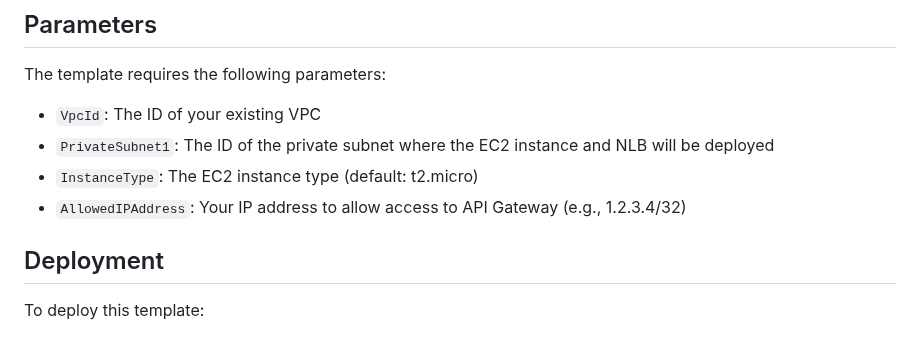
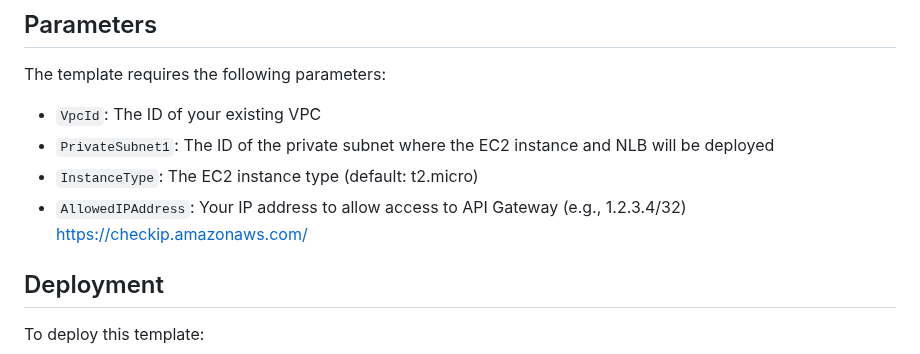
Before and after one commit to estanqueiroa/awscode, a Markdown page: cloudformation/apigw-vpclink/README.md, the part around the change. Rendered like a GitHub page.

```diff
--- a/cloudformation/apigw-vpclink/README.md
+++ b/cloudformation/apigw-vpclink/README.md
@@ -37,7 +37,7 @@ The template requires the following parameters:
 - `VpcId`: The ID of your existing VPC
 - `PrivateSubnet1`: The ID of the private subnet where the EC2 instance and NLB will be deployed
 - `InstanceType`: The EC2 instance type (default: t2.micro)
-- `AllowedIPAddress`: Your IP address to allow access to API Gateway (e.g., 1.2.3.4/32)
+- `AllowedIPAddress`: Your IP address to allow access to API Gateway (e.g., 1.2.3.4/32) https://checkip.amazonaws.com/
 
 ## Deployment
 
```
